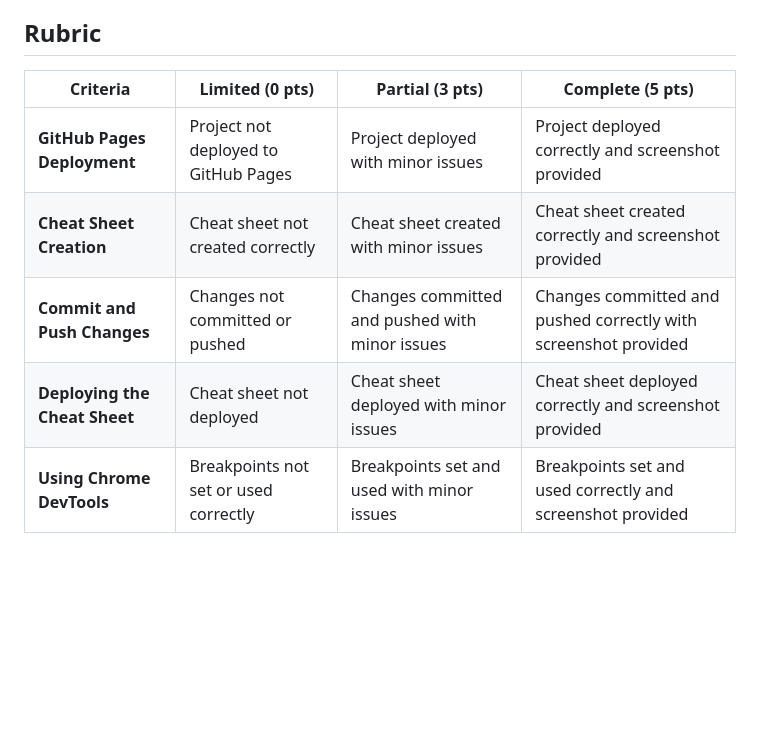
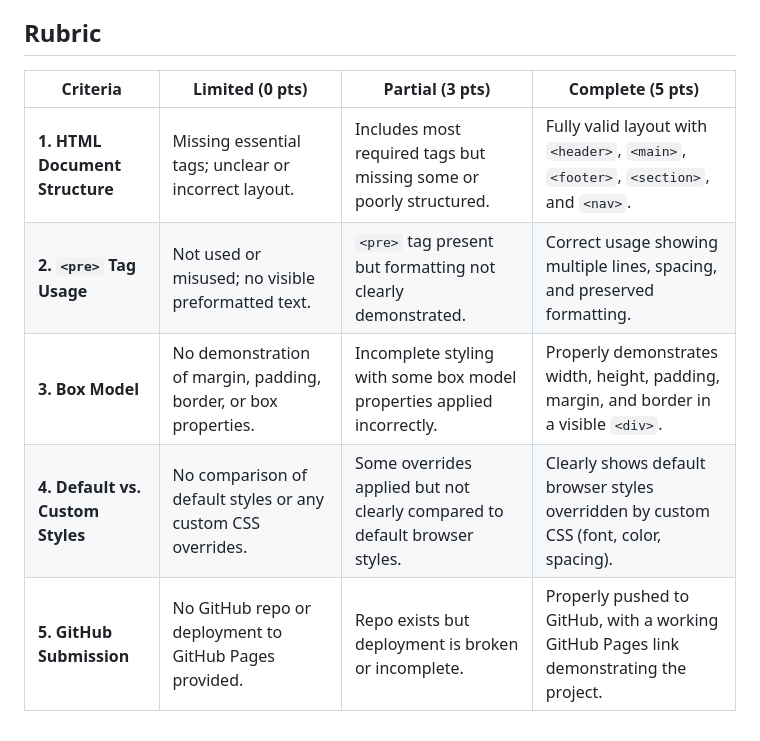
Before and after one commit to CodeXCourses/level-2-course-content, a Markdown page: week-2/day-1-assignment.md, the part around the change. Drawn GitHub-style; blank space fills up the shorter version.

Commit message:
update rubric

```diff
--- a/week-2/day-1-assignment.md
+++ b/week-2/day-1-assignment.md
@@ -47,10 +47,10 @@
 
 ## Rubric
 
-| **Criteria**                  | **Limited (0 pts)**                   | **Partial (3 pts)**                            | **Complete (5 pts)**                                            |
-| ----------------------------- | ------------------------------------- | ---------------------------------------------- | --------------------------------------------------------------- |
-| **GitHub Pages Deployment**   | Project not deployed to GitHub Pages  | Project deployed with minor issues             | Project deployed correctly and screenshot provided              |
-| **Cheat Sheet Creation**      | Cheat sheet not created correctly     | Cheat sheet created with minor issues          | Cheat sheet created correctly and screenshot provided           |
-| **Commit and Push Changes**   | Changes not committed or pushed       | Changes committed and pushed with minor issues | Changes committed and pushed correctly with screenshot provided |
-| **Deploying the Cheat Sheet** | Cheat sheet not deployed              | Cheat sheet deployed with minor issues         | Cheat sheet deployed correctly and screenshot provided          |
-| **Using Chrome DevTools**     | Breakpoints not set or used correctly | Breakpoints set and used with minor issues     | Breakpoints set and used correctly and screenshot provided      |
+| **Criteria**                     | **Limited (0 pts)**                                             | **Partial (3 pts)**                                                        | **Complete (5 pts)**                                                                   |
+| -------------------------------- | --------------------------------------------------------------- | -------------------------------------------------------------------------- | -------------------------------------------------------------------------------------- |
+| **1. HTML Document Structure**   | Missing essential tags; unclear or incorrect layout.            | Includes most required tags but missing some or poorly structured.         | Fully valid layout with `<header>`, `<main>`, `<footer>`, `<section>`, and `<nav>`.    |
+| **2. `<pre>` Tag Usage**         | Not used or misused; no visible preformatted text.              | `<pre>` tag present but formatting not clearly demonstrated.               | Correct usage showing multiple lines, spacing, and preserved formatting.               |
+| **3. Box Model**                 | No demonstration of margin, padding, border, or box properties. | Incomplete styling with some box model properties applied incorrectly.     | Properly demonstrates width, height, padding, margin, and border in a visible `<div>`. |
+| **4. Default vs. Custom Styles** | No comparison of default styles or any custom CSS overrides.    | Some overrides applied but not clearly compared to default browser styles. | Clearly shows default browser styles overridden by custom CSS (font, color, spacing).  |
+| **5. GitHub Submission**         | No GitHub repo or deployment to GitHub Pages provided.          | Repo exists but deployment is broken or incomplete.                        | Properly pushed to GitHub, with a working GitHub Pages link demonstrating the project. |
```
